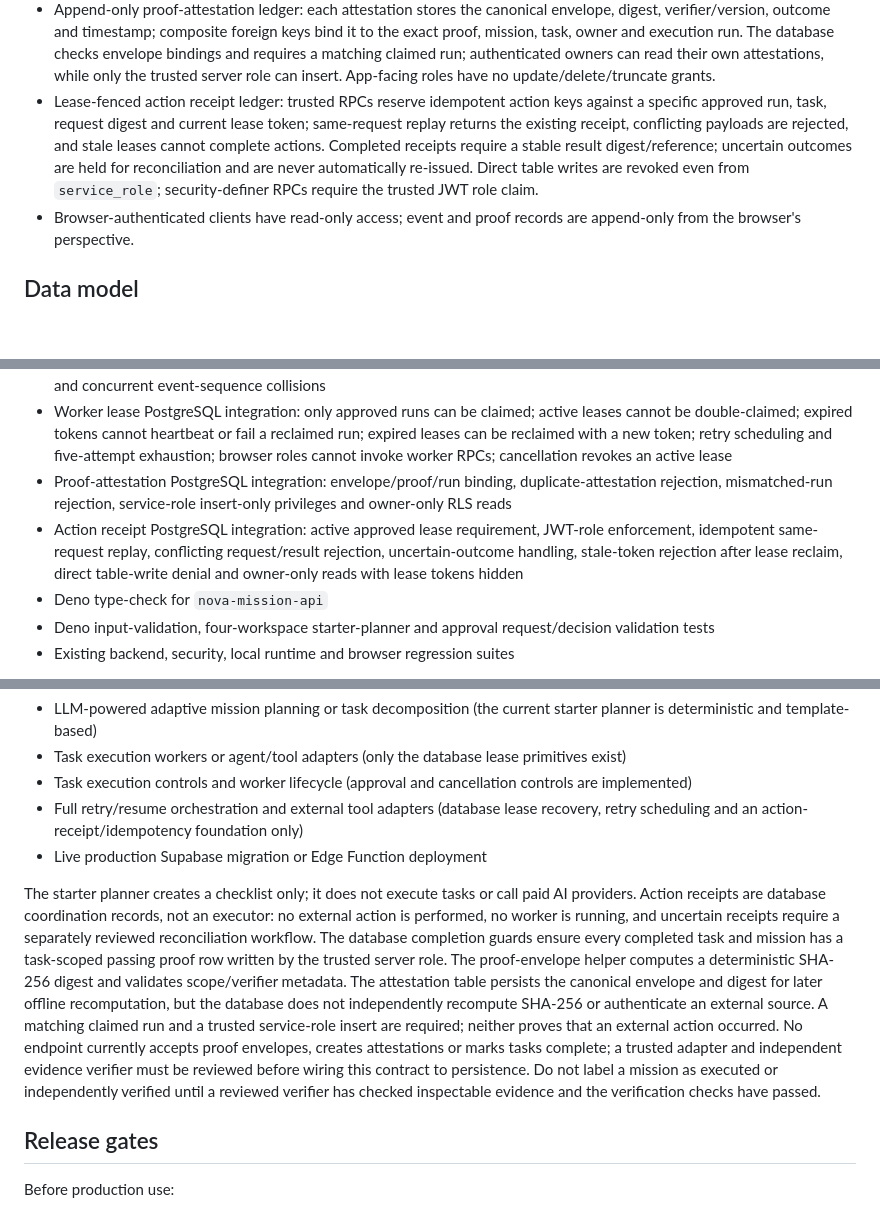
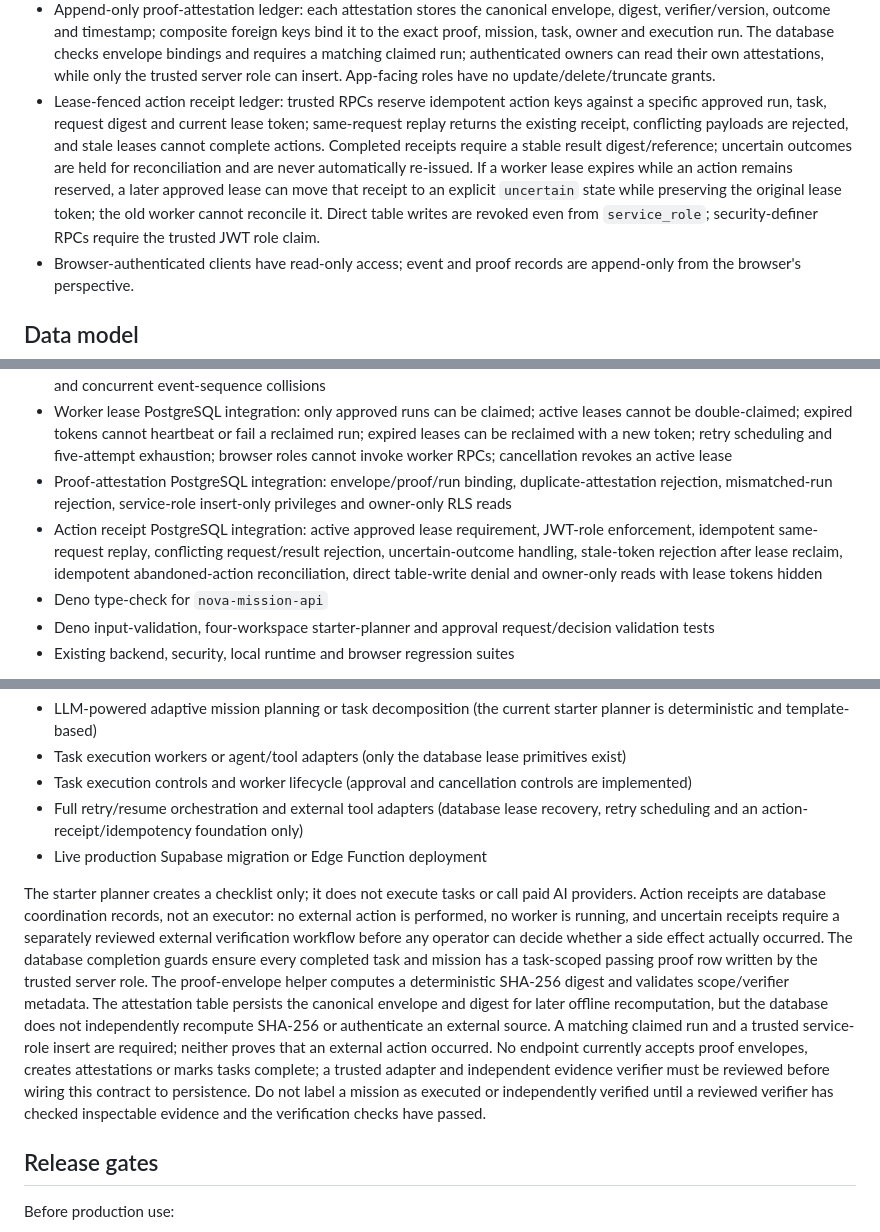
Before and after one commit to s85960833-byte/NovaAI, a Markdown page: docs/NOVA_MISSION_ENGINE_V1.md, 3 parts joined by grey strips. Rendered like a GitHub page; blank space fills up the shorter version.

Commit message:
Document stale action lease reconciliation safeguards

```diff
--- a/docs/NOVA_MISSION_ENGINE_V1.md
+++ b/docs/NOVA_MISSION_ENGINE_V1.md
@@ -20,7 +20,7 @@
 - Database-level task and mission completion guards: task and mission inserts cannot bypass proof checks; each task needs its own passing proof before completion; every task must be completed with task-scoped passing proof before mission completion; completed missions and their tasks are terminal.
 - Canonical proof-envelope contract with SHA-256 digest, verifier identity/version, mission/task/run binding, bounded checks, duplicate-check rejection and deterministic JSON serialization.
 - Append-only proof-attestation ledger: each attestation stores the canonical envelope, digest, verifier/version, outcome and timestamp; composite foreign keys bind it to the exact proof, mission, task, owner and execution run. The database checks envelope bindings and requires a matching claimed run; authenticated owners can read their own attestations, while only the trusted server role can insert. App-facing roles have no update/delete/truncate grants.
-- Lease-fenced action receipt ledger: trusted RPCs reserve idempotent action keys against a specific approved run, task, request digest and current lease token; same-request replay returns the existing receipt, conflicting payloads are rejected, and stale leases cannot complete actions. Completed receipts require a stable result digest/reference; uncertain outcomes are held for reconciliation and are never automatically re-issued. Direct table writes are revoked even from `service_role`; security-definer RPCs require the trusted JWT role claim.
+- Lease-fenced action receipt ledger: trusted RPCs reserve idempotent action keys against a specific approved run, task, request digest and current lease token; same-request replay returns the existing receipt, conflicting payloads are rejected, and stale leases cannot complete actions. Completed receipts require a stable result digest/reference; uncertain outcomes are held for reconciliation and are never automatically re-issued. If a worker lease expires while an action remains reserved, a later approved lease can move that receipt to an explicit `uncertain` state while preserving the original lease token; the old worker cannot reconcile it. Direct table writes are revoked even from `service_role`; security-definer RPCs require the trusted JWT role claim.
 - Browser-authenticated clients have read-only access; event and proof records are append-only from the browser's perspective.
 
 ## Data model
@@ -69,7 +69,7 @@ The CI workflow now runs:
 - Approval decision lock-order migration serializes owner decisions with mission cancellation, preventing stale approvals and concurrent event-sequence collisions
 - Worker lease PostgreSQL integration: only approved runs can be claimed; active leases cannot be double-claimed; expired tokens cannot heartbeat or fail a reclaimed run; expired leases can be reclaimed with a new token; retry scheduling and five-attempt exhaustion; browser roles cannot invoke worker RPCs; cancellation revokes an active lease
 - Proof-attestation PostgreSQL integration: envelope/proof/run binding, duplicate-attestation rejection, mismatched-run rejection, service-role insert-only privileges and owner-only RLS reads
-- Action receipt PostgreSQL integration: active approved lease requirement, JWT-role enforcement, idempotent same-request replay, conflicting request/result rejection, uncertain-outcome handling, stale-token rejection after lease reclaim, direct table-write denial and owner-only reads with lease tokens hidden
+- Action receipt PostgreSQL integration: active approved lease requirement, JWT-role enforcement, idempotent same-request replay, conflicting request/result rejection, uncertain-outcome handling, stale-token rejection after lease reclaim, idempotent abandoned-action reconciliation, direct table-write denial and owner-only reads with lease tokens hidden
 - Deno type-check for `nova-mission-api`
 - Deno input-validation, four-workspace starter-planner and approval request/decision validation tests
 - Existing backend, security, local runtime and browser regression suites
@@ -92,7 +92,7 @@ This foundation does **not** yet provide:
 - Full retry/resume orchestration and external tool adapters (database lease recovery, retry scheduling and an action-receipt/idempotency foundation only)
 - Live production Supabase migration or Edge Function deployment
 
-The starter planner creates a checklist only; it does not execute tasks or call paid AI providers. Action receipts are database coordination records, not an executor: no external action is performed, no worker is running, and uncertain receipts require a separately reviewed reconciliation workflow. The database completion guards ensure every completed task and mission has a task-scoped passing proof row written by the trusted server role. The proof-envelope helper computes a deterministic SHA-256 digest and validates scope/verifier metadata. The attestation table persists the canonical envelope and digest for later offline recomputation, but the database does not independently recompute SHA-256 or authenticate an external source. A matching claimed run and a trusted service-role insert are required; neither proves that an external action occurred. No endpoint currently accepts proof envelopes, creates attestations or marks tasks complete; a trusted adapter and independent evidence verifier must be reviewed before wiring this contract to persistence. Do not label a mission as executed or independently verified until a reviewed verifier has checked inspectable evidence and the verification checks have passed.
+The starter planner creates a checklist only; it does not execute tasks or call paid AI providers. Action receipts are database coordination records, not an executor: no external action is performed, no worker is running, and uncertain receipts require a separately reviewed external verification workflow before any operator can decide whether a side effect actually occurred. The database completion guards ensure every completed task and mission has a task-scoped passing proof row written by the trusted server role. The proof-envelope helper computes a deterministic SHA-256 digest and validates scope/verifier metadata. The attestation table persists the canonical envelope and digest for later offline recomputation, but the database does not independently recompute SHA-256 or authenticate an external source. A matching claimed run and a trusted service-role insert are required; neither proves that an external action occurred. No endpoint currently accepts proof envelopes, creates attestations or marks tasks complete; a trusted adapter and independent evidence verifier must be reviewed before wiring this contract to persistence. Do not label a mission as executed or independently verified until a reviewed verifier has checked inspectable evidence and the verification checks have passed.
 
 ## Release gates
 
```
